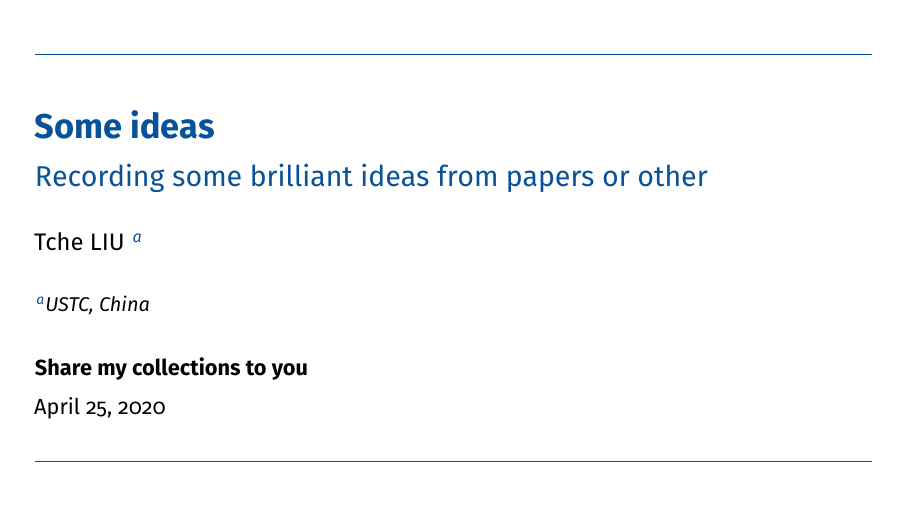
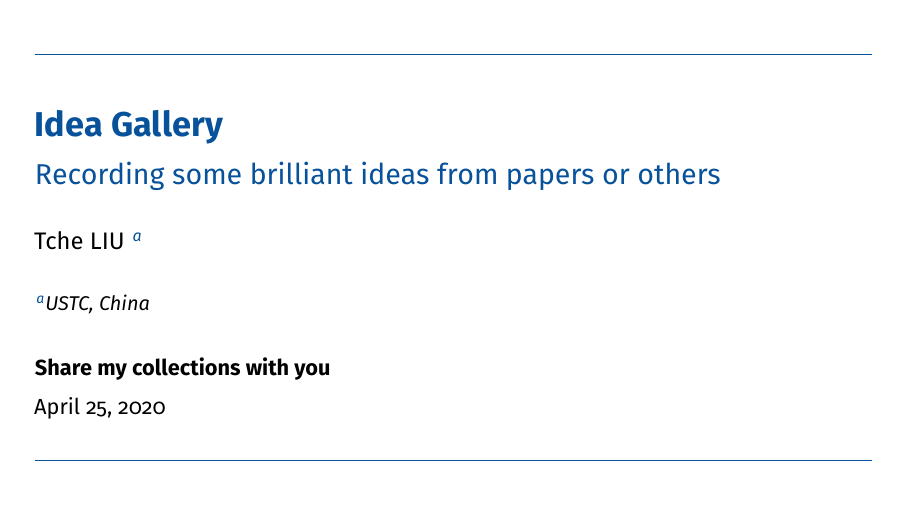
Before and after one commit to TcheL/IdeaGallery, LaTeX slides (Ideas.tex, which reads sources/preface.tex): page 1 of 15. Compiled offline with pdfLaTeX.

Commit message:
Fix a little typos

```diff
--- a/sources/preface.tex
+++ b/sources/preface.tex
@@ -35,8 +35,8 @@
 % }
 %% <==
 
-\title{Some ideas}
-\subtitle{Recording some brilliant ideas from papers or other}
+\title{Idea Gallery}
+\subtitle{Recording some brilliant ideas from papers or others}
 \author[TcheL]{%
   Tche LIU \inst{a}
 }
@@ -44,7 +44,7 @@
   \inst{a} USTC, China
 }
 \date{%
-	Share my collections to you \\[\medskipamount]
+	Share my collections with you \\[\medskipamount]
 	\textmd{\today}%
 }
 
```
Also changed, not shown: README.md, makefile.
